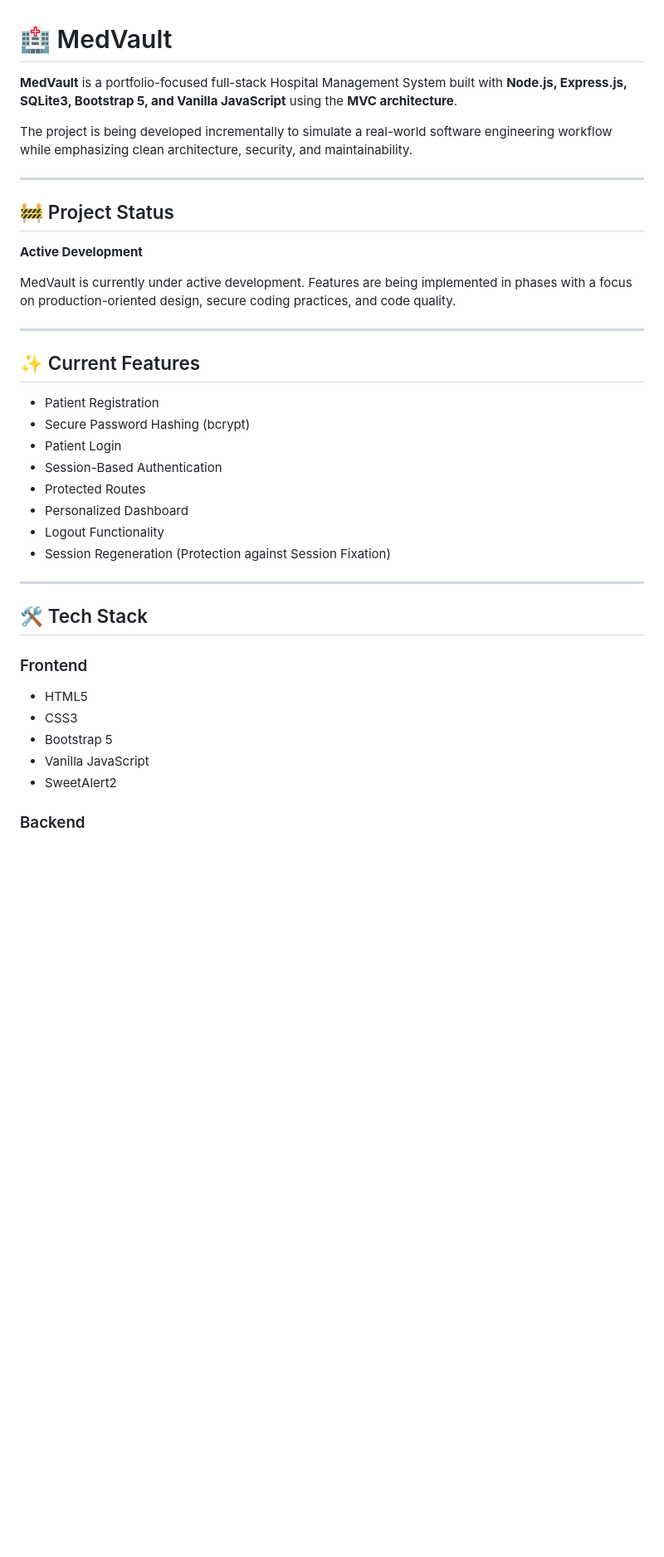
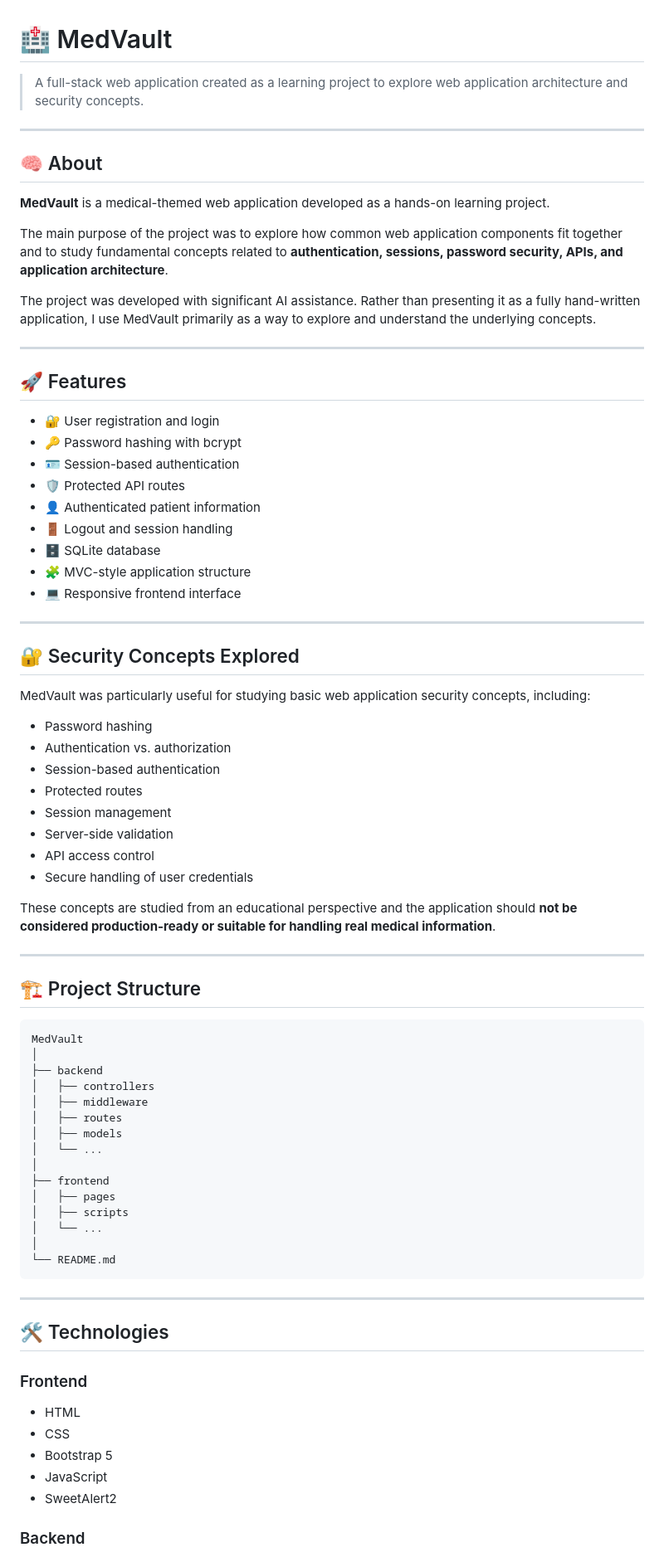
Before and after one commit to M-Faiq-7R/MedVault, a Markdown page: README.md, the part around one of its changes. Shown at 83% size. Drawn GitHub-style; blank space fills up the shorter version.

Commit message:
Revise README for clarity on project goals and status
Updated README to reflect project status and focus on learning objectives.

````diff
--- a/README.md
+++ b/README.md
@@ -1,40 +1,80 @@
 # 🏥 MedVault
 
-**MedVault** is a portfolio-focused full-stack Hospital Management System built with **Node.js, Express.js, SQLite3, Bootstrap 5, and Vanilla JavaScript** using the **MVC architecture**.
-
-The project is being developed incrementally to simulate a real-world software engineering workflow while emphasizing clean architecture, security, and maintainability.
+> A full-stack web application created as a learning project to explore web application architecture and security concepts.
 
 ---
 
-## 🚧 Project Status
+## 🧠 About
 
-**Active Development**
+**MedVault** is a medical-themed web application developed as a hands-on learning project.
 
-MedVault is currently under active development. Features are being implemented in phases with a focus on production-oriented design, secure coding practices, and code quality.
+The main purpose of the project was to explore how common web application components fit together and to study fundamental concepts related to **authentication, sessions, password security, APIs, and application architecture**.
+
+The project was developed with significant AI assistance. Rather than presenting it as a fully hand-written application, I use MedVault primarily as a way to explore and understand the underlying concepts.
 
 ---
 
-## ✨ Current Features
+## 🚀 Features
 
-* Patient Registration
-* Secure Password Hashing (bcrypt)
-* Patient Login
-* Session-Based Authentication
-* Protected Routes
-* Personalized Dashboard
-* Logout Functionality
-* Session Regeneration (Protection against Session Fixation)
+* 🔐 User registration and login
+* 🔑 Password hashing with bcrypt
+* 🪪 Session-based authentication
+* 🛡️ Protected API routes
+* 👤 Authenticated patient information
+* 🚪 Logout and session handling
+* 🗄️ SQLite database
+* 🧩 MVC-style application structure
+* 💻 Responsive frontend interface
 
 ---
 
-## 🛠️ Tech Stack
+## 🔐 Security Concepts Explored
+
+MedVault was particularly useful for studying basic web application security concepts, including:
+
+* Password hashing
+* Authentication vs. authorization
+* Session-based authentication
+* Protected routes
+* Session management
+* Server-side validation
+* API access control
+* Secure handling of user credentials
+
+These concepts are studied from an educational perspective and the application should **not be considered production-ready or suitable for handling real medical information**.
+
+---
+
+## 🏗️ Project Structure
+
+```text
+MedVault
+│
+├── backend
+│   ├── controllers
+│   ├── middleware
+│   ├── routes
+│   ├── models
+│   └── ...
+│
+├── frontend
+│   ├── pages
+│   ├── scripts
+│   └── ...
+│
+└── README.md
+```
+
+---
+
+## 🛠️ Technologies
 
 ### Frontend
 
-* HTML5
-* CSS3
+* HTML
+* CSS
 * Bootstrap 5
-* Vanilla JavaScript
+* JavaScript
 * SweetAlert2
 
 ### Backend
````
Also changed, not shown: other parts of README.md (+28 -77 lines).
